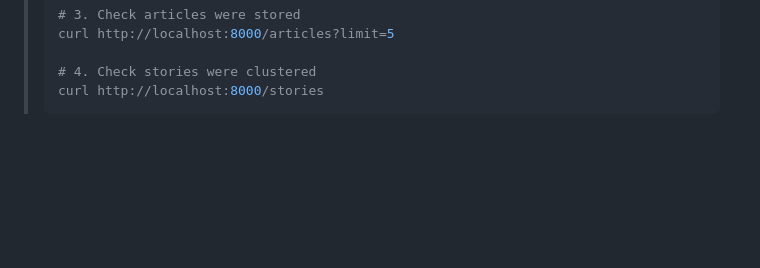
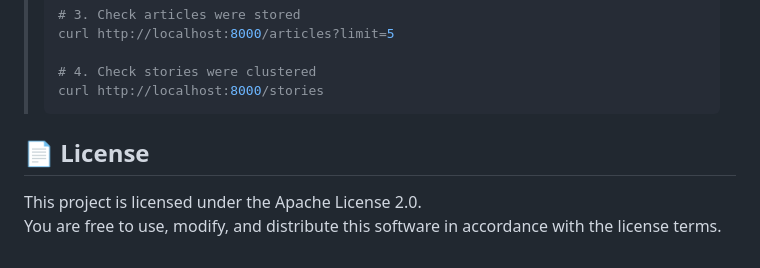
Before and after one commit to 08Omkarmagar/Genai, a Markdown page: README.md, the part around the change. Rendered like a GitHub page; blank space fills up the shorter version.

Commit message:
Added License

````diff
--- a/README.md
+++ b/README.md
@@ -235,3 +235,8 @@ The dashboard will be available at `http://localhost:5173`.
 > # 4. Check stories were clustered
 > curl http://localhost:8000/stories
 > ```
+
+## 📄 License
+
+This project is licensed under the Apache License 2.0.
+You are free to use, modify, and distribute this software in accordance with the license terms.
````
